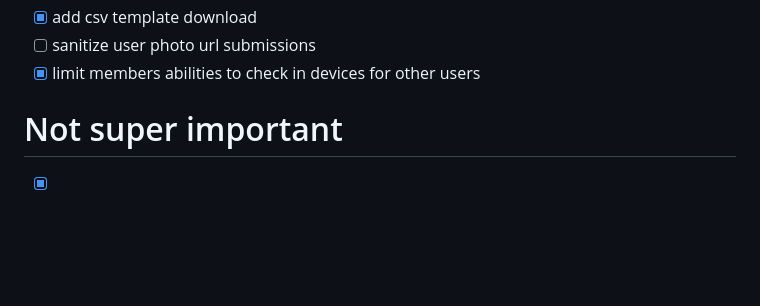
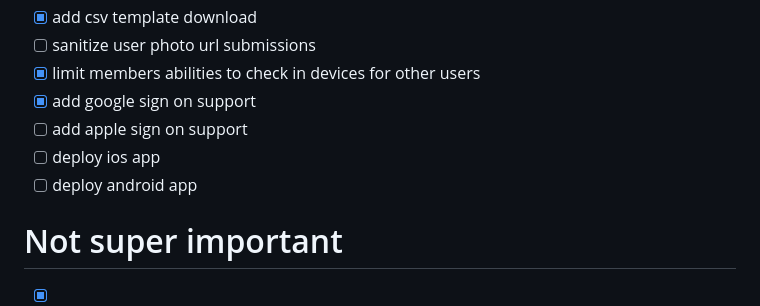
Before and after one commit to WebbPulse/WebbPulse-Inventory-Management, a Markdown page: README.md, the part around the change. Drawn GitHub-style; blank space fills up the shorter version.

```diff
--- a/README.md
+++ b/README.md
@@ -51,6 +51,10 @@ program currently deployed and interactable at webbpulse.com
 - [x]  add csv template download
 - [ ]  sanitize user photo url submissions
 - [x]  limit members abilities to check in devices for other users
+- [x]  add google sign on support
+- [ ]  add apple sign on support
+- [ ]  deploy ios app
+- [ ]  deploy android app
 
 # Not super important
 
```
